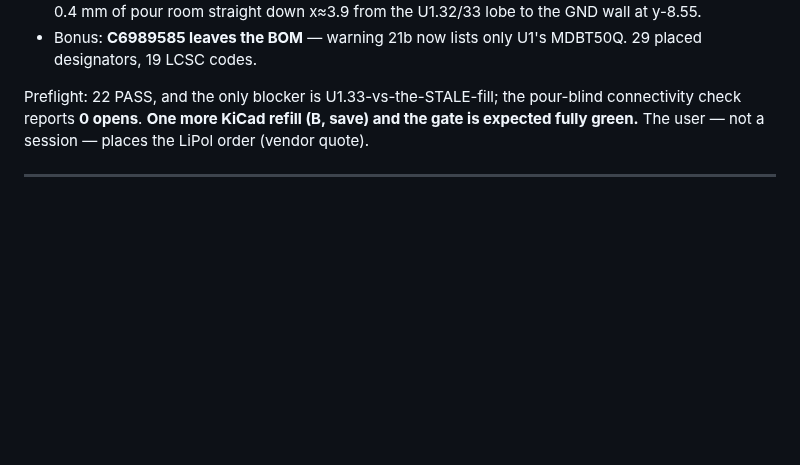
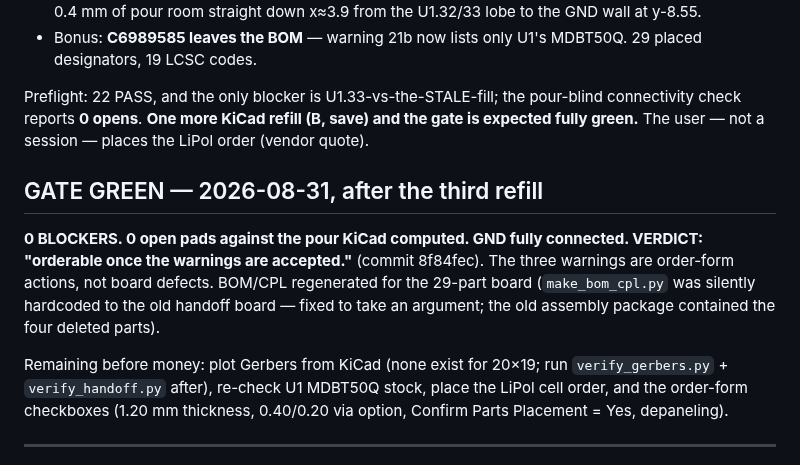
Before and after one commit to Drivera0/touch-id-public, a Markdown page: cad/pcb-v3/OPENS-CLOSED-V7.md, the part around the change. GitHub-like rendering; blank space fills up the shorter version.

Commit message:
Record the green gate

```diff
--- a/cad/pcb-v3/OPENS-CLOSED-V7.md
+++ b/cad/pcb-v3/OPENS-CLOSED-V7.md
@@ -93,6 +93,20 @@ pour-blind connectivity check reports **0 opens**. **One more KiCad refill
 (B, save) and the gate is expected fully green.** The user — not a session —
 places the LiPol order (vendor quote).
 
+## GATE GREEN — 2026-08-31, after the third refill
+
+**0 BLOCKERS. 0 open pads against the pour KiCad computed. GND fully
+connected. VERDICT: "orderable once the warnings are accepted."** (commit
+8f84fec). The three warnings are order-form actions, not board defects.
+BOM/CPL regenerated for the 29-part board (`make_bom_cpl.py` was silently
+hardcoded to the old handoff board — fixed to take an argument; the old
+assembly package contained the four deleted parts).
+
+Remaining before money: plot Gerbers from KiCad (none exist for 20×19; run
+`verify_gerbers.py` + `verify_handoff.py` after), re-check U1 MDBT50Q stock,
+place the LiPol cell order, and the order-form checkboxes (1.20 mm thickness,
+0.40/0.20 via option, Confirm Parts Placement = Yes, depaneling).
+
 ---
 
 
```
